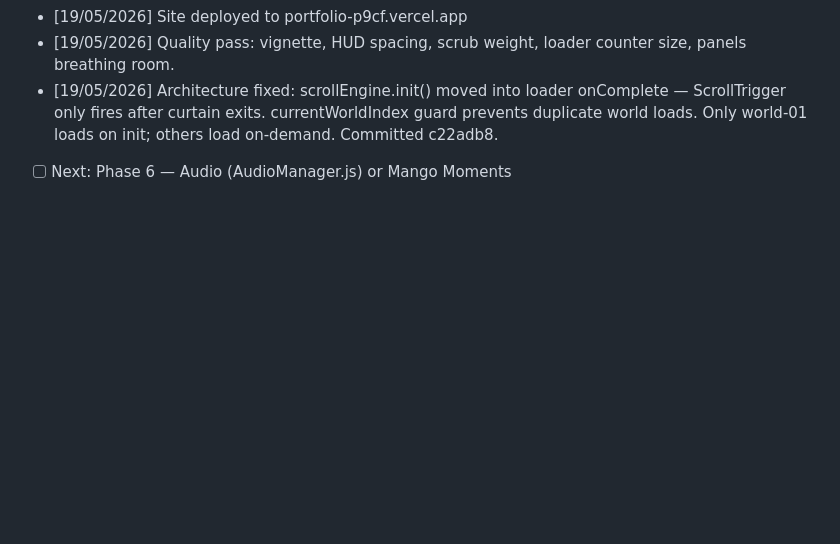
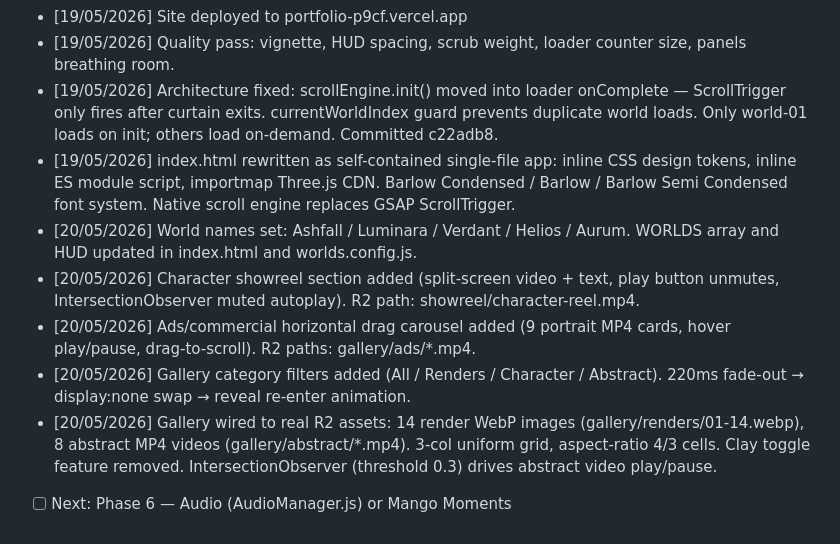
Before and after one commit to jatinshinde-max/portfolio, a Markdown page: CLAUDE.md, the part around the change. Drawn GitHub-style; blank space fills up the shorter version.

Commit message:
docs: update CLAUDE.md session log for 19-20/05/2026
Co-Authored-By: Claude Sonnet 4.6 <noreply@anthropic.com>

```diff
--- a/CLAUDE.md
+++ b/CLAUDE.md
@@ -194,4 +194,22 @@ D:\portfolio\
   loader onComplete — ScrollTrigger only fires after curtain exits.
   currentWorldIndex guard prevents duplicate world loads. Only world-01
   loads on init; others load on-demand. Committed c22adb8.
+- [19/05/2026] index.html rewritten as self-contained single-file app:
+  inline CSS design tokens, inline ES module script, importmap Three.js CDN.
+  Barlow Condensed / Barlow / Barlow Semi Condensed font system.
+  Native scroll engine replaces GSAP ScrollTrigger.
+- [20/05/2026] World names set: Ashfall / Luminara / Verdant / Helios / Aurum.
+  WORLDS array and HUD updated in index.html and worlds.config.js.
+- [20/05/2026] Character showreel section added (split-screen video + text,
+  play button unmutes, IntersectionObserver muted autoplay). R2 path:
+  showreel/character-reel.mp4.
+- [20/05/2026] Ads/commercial horizontal drag carousel added (9 portrait MP4
+  cards, hover play/pause, drag-to-scroll). R2 paths: gallery/ads/*.mp4.
+- [20/05/2026] Gallery category filters added (All / Renders / Character /
+  Abstract). 220ms fade-out → display:none swap → reveal re-enter animation.
+- [20/05/2026] Gallery wired to real R2 assets: 14 render WebP images
+  (gallery/renders/01-14.webp), 8 abstract MP4 videos
+  (gallery/abstract/*.mp4). 3-col uniform grid, aspect-ratio 4/3 cells.
+  Clay toggle feature removed. IntersectionObserver (threshold 0.3) drives
+  abstract video play/pause.
 - [ ] Next: Phase 6 — Audio (AudioManager.js) or Mango Moments
```
